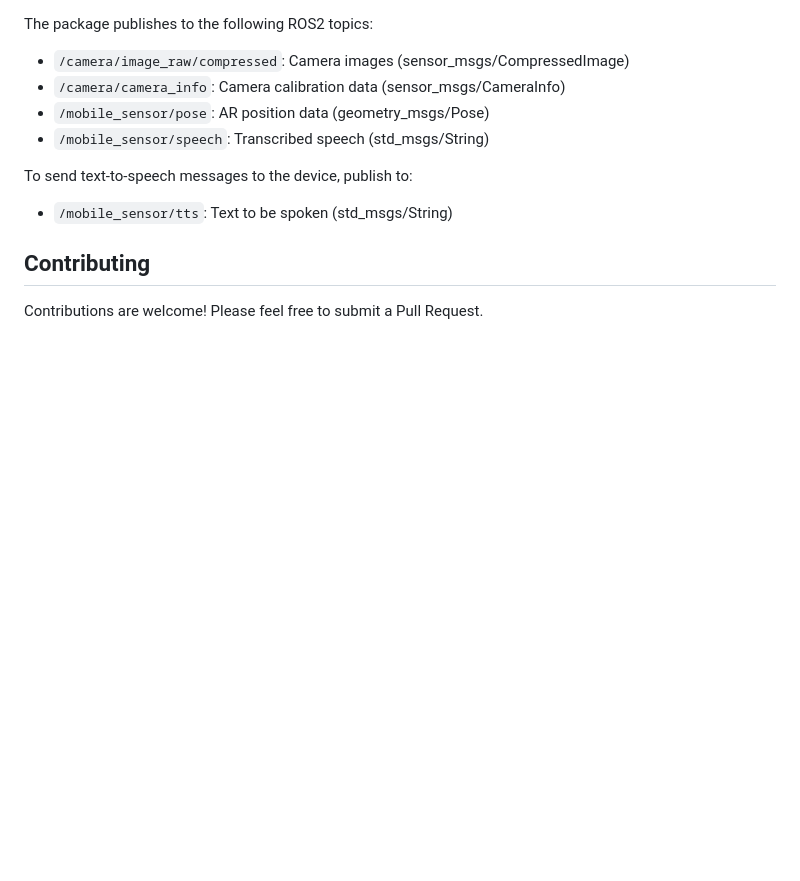
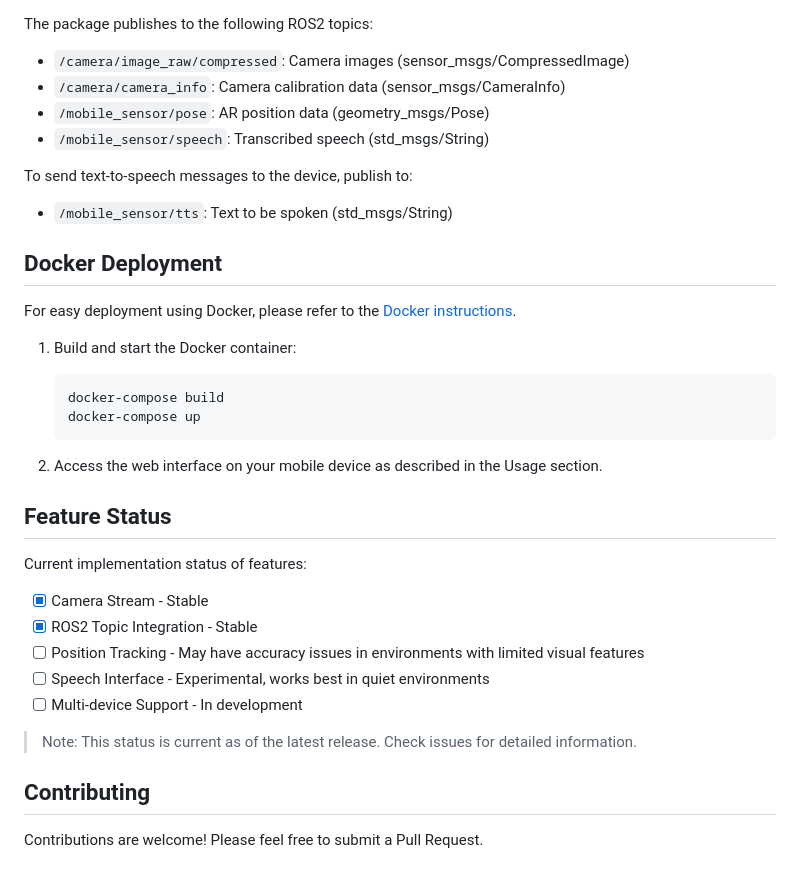
Before and after one commit to xuyuan/ros2-android-sensor-bridge, a Markdown page: README.md, the part around the change. Rendered like a GitHub page; blank space fills up the shorter version.

````diff
--- a/README.md
+++ b/README.md
@@ -82,8 +82,29 @@ To send text-to-speech messages to the device, publish to:
 
 - `/mobile_sensor/tts`: Text to be spoken (std_msgs/String)
 
+## Docker Deployment
 
+For easy deployment using Docker, please refer to the [Docker instructions](docker/README.md).
 
+1. Build and start the Docker container:
+   ```bash
+   docker-compose build
+   docker-compose up
+   ```
+
+2. Access the web interface on your mobile device as described in the Usage section.
+
+## Feature Status
+
+Current implementation status of features:
+
+- [x] Camera Stream - Stable
+- [x] ROS2 Topic Integration - Stable
+- [ ] Position Tracking - May have accuracy issues in environments with limited visual features
+- [ ] Speech Interface - Experimental, works best in quiet environments
+- [ ] Multi-device Support - In development
+
+> Note: This status is current as of the latest release. Check issues for detailed information.
 
 ## Contributing
 Contributions are welcome! Please feel free to submit a Pull Request.
````
Also changed, not shown: docker/Docker_Setup.md (deleted, +0 -122 lines).
